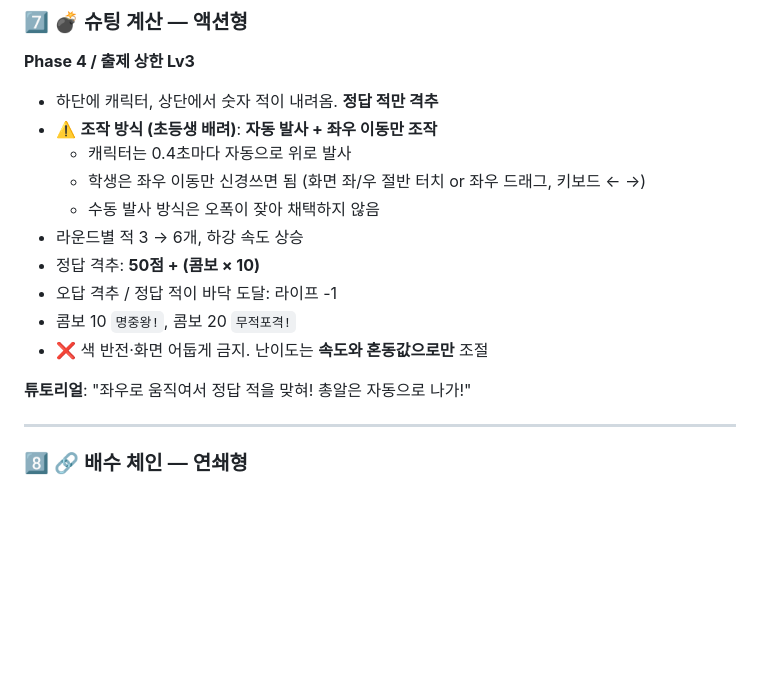
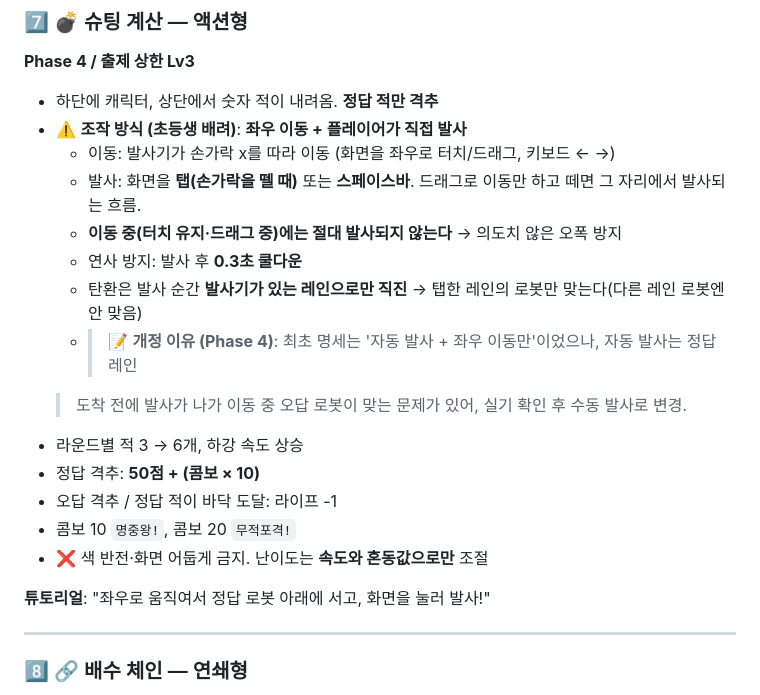
Before and after one commit to mundeok/math-arcade-paradise, a Markdown page: SPEC.md, the part around the change. GitHub-like rendering; blank space fills up the shorter version.

Commit message:
docs: update shooting game control spec
Co-Authored-By: Claude Opus 4.8 <noreply@anthropic.com>

```diff
--- a/SPEC.md
+++ b/SPEC.md
@@ -497,17 +497,21 @@ mathArcade.report                → 최근 200개 세션 기록 (단별 정답
 **Phase 4 / 출제 상한 Lv3**
 
 - 하단에 캐릭터, 상단에서 숫자 적이 내려옴. **정답 적만 격추**
-- ⚠️ **조작 방식 (초등생 배려)**: **자동 발사 + 좌우 이동만 조작**
-  - 캐릭터는 0.4초마다 자동으로 위로 발사
-  - 학생은 좌우 이동만 신경쓰면 됨 (화면 좌/우 절반 터치 or 좌우 드래그, 키보드 ← →)
-  - 수동 발사 방식은 오폭이 잦아 채택하지 않음
+- ⚠️ **조작 방식 (초등생 배려)**: **좌우 이동 + 플레이어가 직접 발사**
+  - 이동: 발사기가 손가락 x를 따라 이동 (화면을 좌우로 터치/드래그, 키보드 ← →)
+  - 발사: 화면을 **탭(손가락을 뗄 때)** 또는 **스페이스바**. 드래그로 이동만 하고 떼면 그 자리에서 발사되는 흐름.
+  - **이동 중(터치 유지·드래그 중)에는 절대 발사되지 않는다** → 의도치 않은 오폭 방지
+  - 연사 방지: 발사 후 **0.3초 쿨다운**
+  - 탄환은 발사 순간 **발사기가 있는 레인으로만 직진** → 탭한 레인의 로봇만 맞는다(다른 레인 로봇엔 안 맞음)
+  - > 📝 **개정 이유 (Phase 4)**: 최초 명세는 '자동 발사 + 좌우 이동만'이었으나, 자동 발사는 정답 레인
+  >   도착 전에 발사가 나가 이동 중 오답 로봇이 맞는 문제가 있어, 실기 확인 후 수동 발사로 변경.
 - 라운드별 적 3 → 6개, 하강 속도 상승
 - 정답 격추: **50점 + (콤보 × 10)**
 - 오답 격추 / 정답 적이 바닥 도달: 라이프 -1
 - 콤보 10 `명중왕!`, 콤보 20 `무적포격!`
 - ❌ 색 반전·화면 어둡게 금지. 난이도는 **속도와 혼동값으로만** 조절
 
-**튜토리얼**: "좌우로 움직여서 정답 적을 맞혀! 총알은 자동으로 나가!"
+**튜토리얼**: "좌우로 움직여서 정답 로봇 아래에 서고, 화면을 눌러 발사!"
 
 ---
 
```
